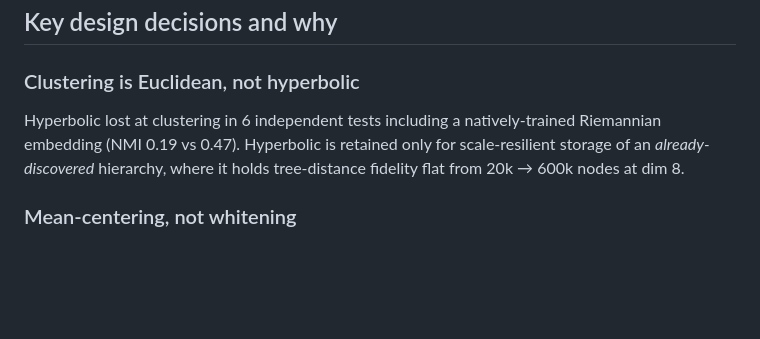
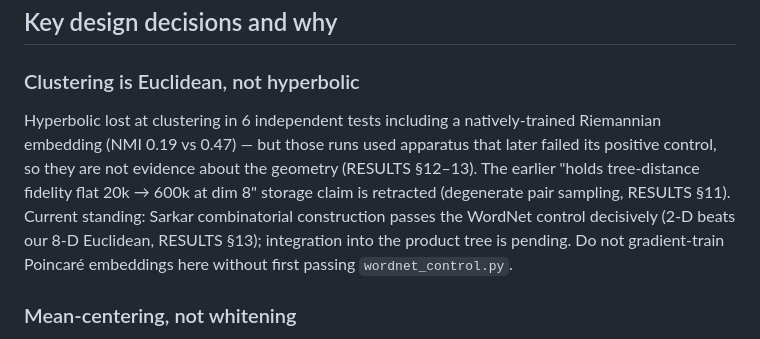
Before and after one commit to cptntrps/cohesion-gated-taxonomy, a Markdown page: docs/ARCHITECTURE.md, the part around the change. GitHub-like rendering; blank space fills up the shorter version.

```diff
--- a/docs/ARCHITECTURE.md
+++ b/docs/ARCHITECTURE.md
@@ -42,9 +42,13 @@ The invariant: **nothing that scales with N is paid for by a human or an LLM.**
 
 ### Clustering is Euclidean, not hyperbolic
 Hyperbolic lost at clustering in 6 independent tests including a natively-trained
-Riemannian embedding (NMI 0.19 vs 0.47). Hyperbolic is retained only for
-scale-resilient storage of an *already-discovered* hierarchy, where it holds
-tree-distance fidelity flat from 20k → 600k nodes at dim 8.
+Riemannian embedding (NMI 0.19 vs 0.47) — but those runs used apparatus that later
+failed its positive control, so they are not evidence about the geometry (RESULTS
+§12–13). The earlier "holds tree-distance fidelity flat 20k → 600k at dim 8" storage
+claim is retracted (degenerate pair sampling, RESULTS §11). Current standing: Sarkar
+combinatorial construction passes the WordNet control decisively (2-D beats our
+8-D Euclidean, RESULTS §13); integration into the product tree is pending. Do not
+gradient-train Poincaré embeddings here without first passing `wordnet_control.py`.
 
 ### Mean-centering, not whitening
 Raw embeddings are anisotropic (all category-pair cosines ≈0.91), which makes concept
```
Also changed, not shown: docs/RESULTS.md (+11 -0 lines).
